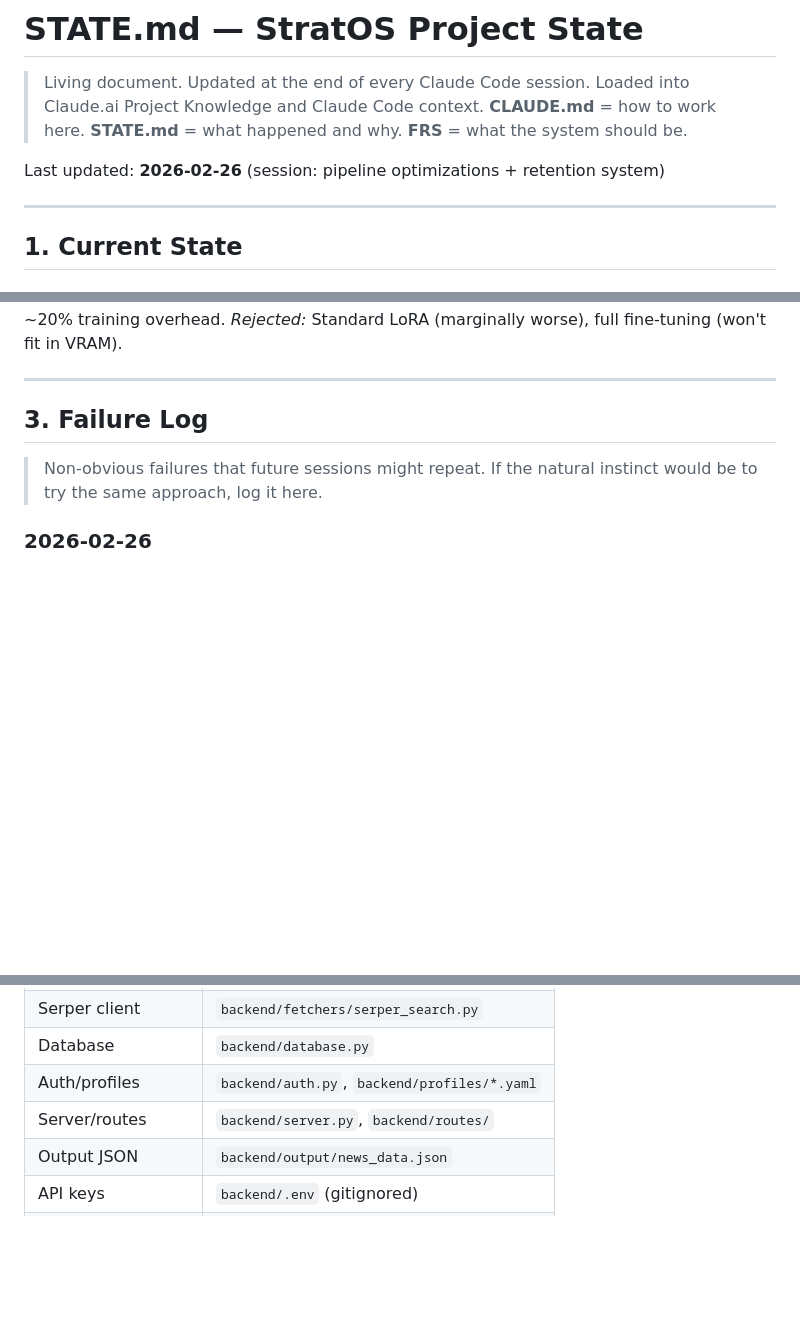
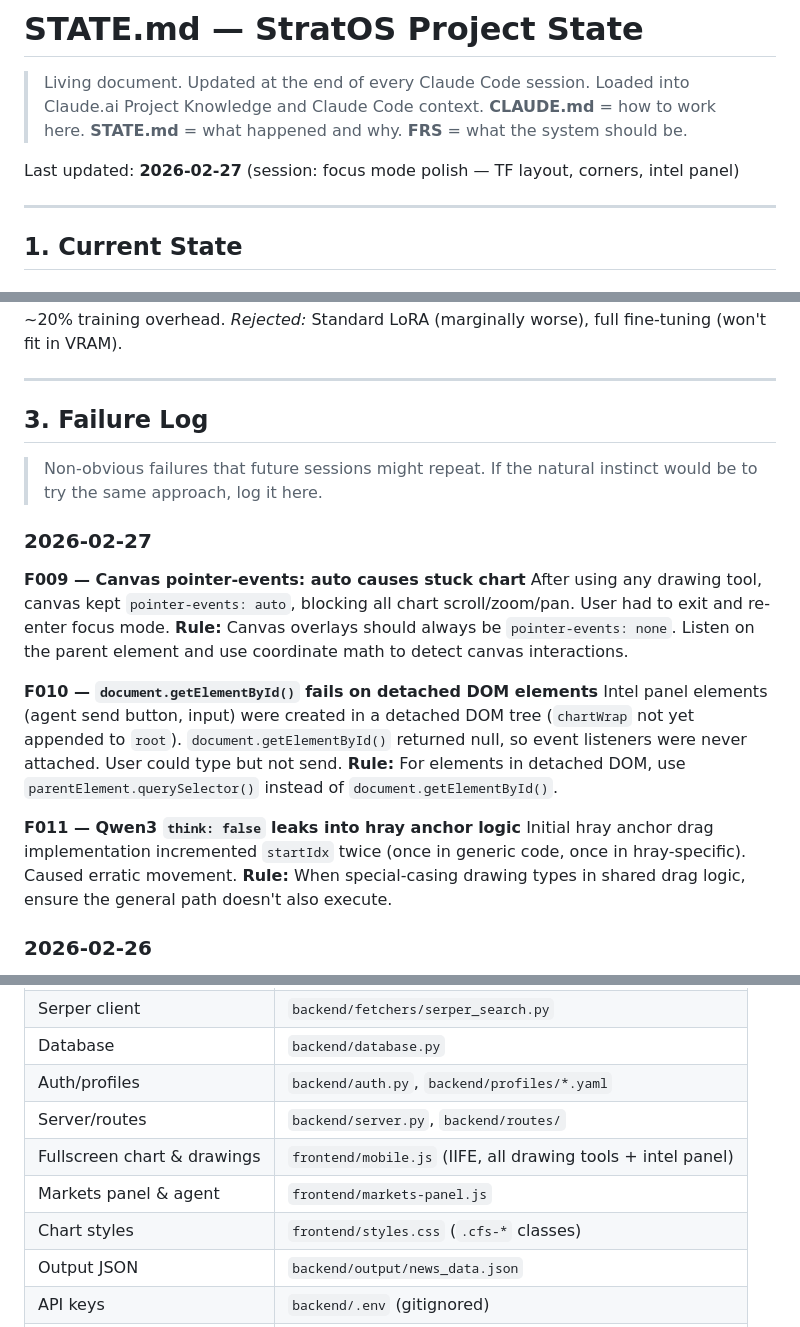
Before and after one commit to ASEbrahim/stratos, a Markdown page: STATE.md, 3 parts joined by grey strips. Rendered like a GitHub page; blank space fills up the shorter version.

```diff
--- a/STATE.md
+++ b/STATE.md
@@ -4,7 +4,7 @@
 > Loaded into Claude.ai Project Knowledge and Claude Code context.
 > **CLAUDE.md** = how to work here. **STATE.md** = what happened and why. **FRS** = what the system should be.
 
-Last updated: **2026-02-26** (session: pipeline optimizations + retention system)
+Last updated: **2026-02-27** (session: focus mode polish — TF layout, corners, intel panel)
 
 ---
 
@@ -147,6 +174,20 @@ DoRA offers 1-4% gains over LoRA with better tolerance for lower ranks. For scor
 
 > Non-obvious failures that future sessions might repeat. If the natural instinct would be to try the same approach, log it here.
 
+### 2026-02-27
+
+**F009 — Canvas pointer-events: auto causes stuck chart**
+After using any drawing tool, canvas kept `pointer-events: auto`, blocking all chart scroll/zoom/pan. User had to exit and re-enter focus mode.
+**Rule:** Canvas overlays should always be `pointer-events: none`. Listen on the parent element and use coordinate math to detect canvas interactions.
+
+**F010 — `document.getElementById()` fails on detached DOM elements**
+Intel panel elements (agent send button, input) were created in a detached DOM tree (`chartWrap` not yet appended to `root`). `document.getElementById()` returned null, so event listeners were never attached. User could type but not send.
+**Rule:** For elements in detached DOM, use `parentElement.querySelector()` instead of `document.getElementById()`.
+
+**F011 — Qwen3 `think: false` leaks into hray anchor logic**
+Initial hray anchor drag implementation incremented `startIdx` twice (once in generic code, once in hray-specific). Caused erratic movement.
+**Rule:** When special-casing drawing types in shared drag logic, ensure the general path doesn't also execute.
+
 ### 2026-02-26
 
 **F001 — `_build_output()` whitelist drops unknown fields**
@@ -250,6 +295,9 @@ Primary profile is Computer Engineering student at AUK (Ahmad's real profile). P
 | Database | `backend/database.py` |
 | Auth/profiles | `backend/auth.py`, `backend/profiles/*.yaml` |
 | Server/routes | `backend/server.py`, `backend/routes/` |
+| Fullscreen chart & drawings | `frontend/mobile.js` (IIFE, all drawing tools + intel panel) |
+| Markets panel & agent | `frontend/markets-panel.js` |
+| Chart styles | `frontend/styles.css` (`.cfs-*` classes) |
 | Output JSON | `backend/output/news_data.json` |
 | API keys | `backend/.env` (gitignored) |
 | Codebase guide | `backend/CLAUDE.md` |
```
Also changed, not shown: other parts of STATE.md (+31 -0 lines).
